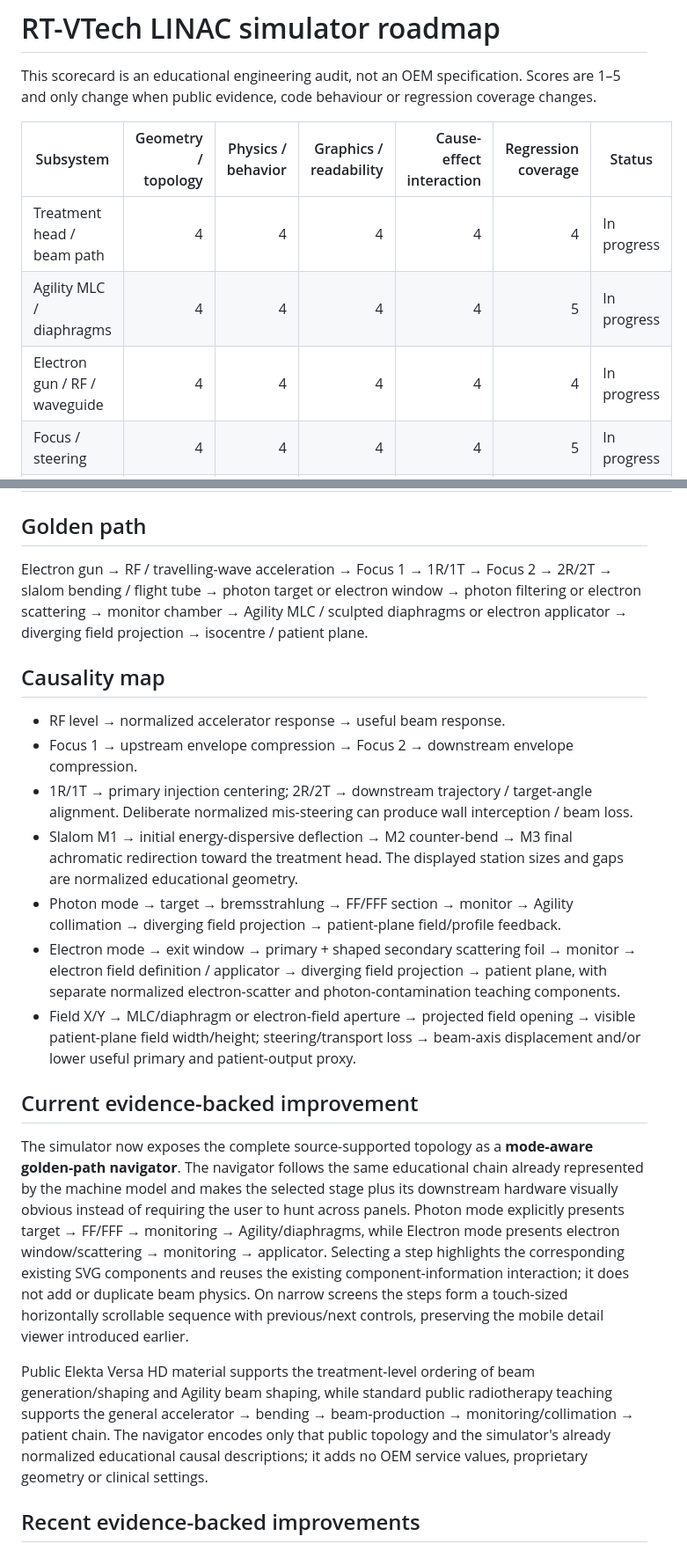
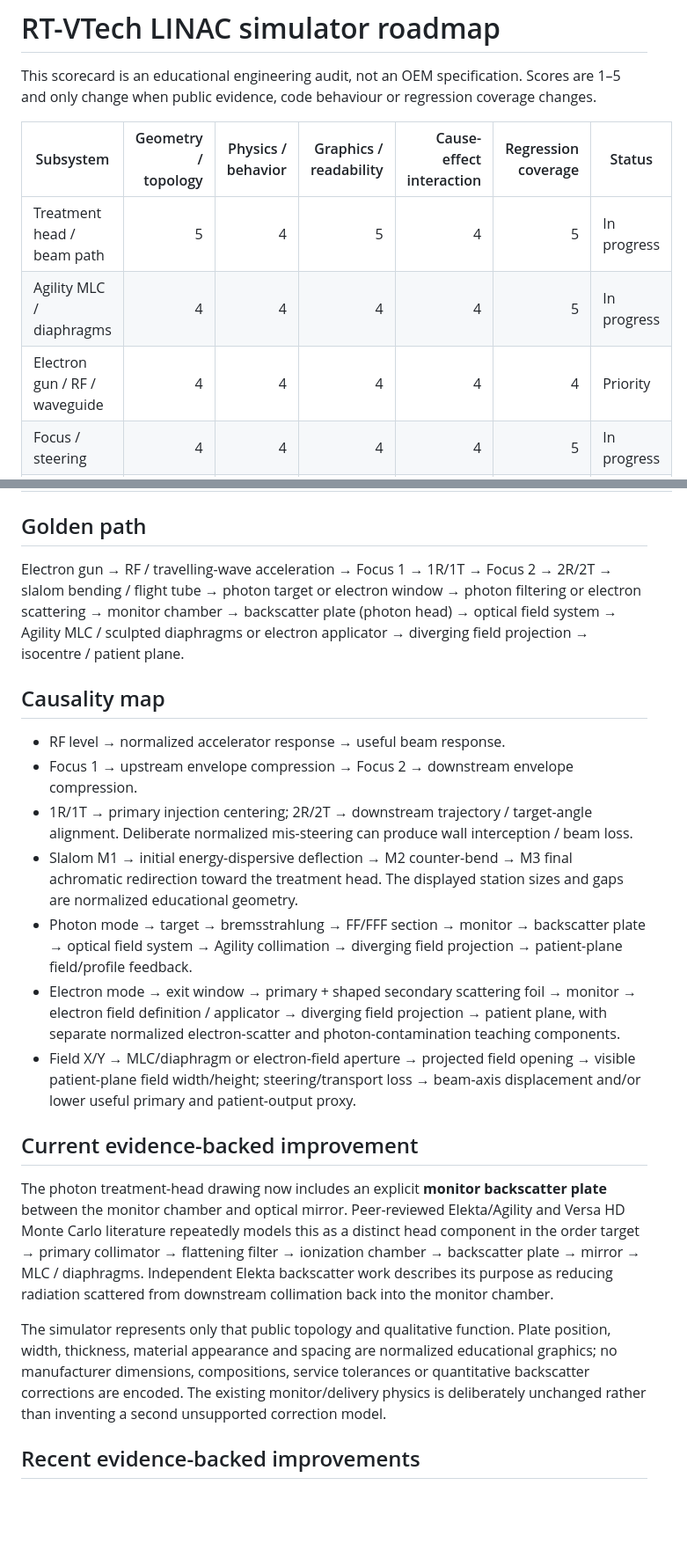
Before and after one commit to thomasgerritsen-code/lichtveld-qa, a Markdown page: linac-simulator/ROADMAP.md, 2 parts joined by grey strips. Shown at 88% size. GitHub-like rendering; blank space fills up the shorter version.

Commit message:
Record treatment-head backscatter plate audit

```diff
--- a/linac-simulator/ROADMAP.md
+++ b/linac-simulator/ROADMAP.md
@@ -4,9 +4,9 @@ This scorecard is an educational engineering audit, not an OEM specification. Sc
 
 | Subsystem | Geometry / topology | Physics / behavior | Graphics / readability | Cause-effect interaction | Regression coverage | Status |
 | --- | ---: | ---: | ---: | ---: | ---: | --- |
-| Treatment head / beam path | 4 | 4 | 4 | 4 | 4 | In progress |
+| Treatment head / beam path | 5 | 4 | 5 | 4 | 5 | In progress |
 | Agility MLC / diaphragms | 4 | 4 | 4 | 4 | 5 | In progress |
-| Electron gun / RF / waveguide | 4 | 4 | 4 | 4 | 4 | In progress |
+| Electron gun / RF / waveguide | 4 | 4 | 4 | 4 | 4 | Priority |
 | Focus / steering | 4 | 4 | 4 | 4 | 5 | In progress |
 | Slalom bending / flight tube | 4 | 4 | 4 | 4 | 5 | In progress |
 | Beam physics / patient-plane feedback | 4 | 4 | 4 | 5 | 5 | In progress |
@@ -14,7 +14,7 @@ This scorecard is an educational engineering audit, not an OEM specification. Sc
 
 ## Golden path
 
-Electron gun → RF / travelling-wave acceleration → Focus 1 → 1R/1T → Focus 2 → 2R/2T → slalom bending / flight tube → photon target or electron window → photon filtering or electron scattering → monitor chamber → Agility MLC / sculpted diaphragms or electron applicator → diverging field projection → isocentre / patient plane.
+Electron gun → RF / travelling-wave acceleration → Focus 1 → 1R/1T → Focus 2 → 2R/2T → slalom bending / flight tube → photon target or electron window → photon filtering or electron scattering → monitor chamber → backscatter plate (photon head) → optical field system → Agility MLC / sculpted diaphragms or electron applicator → diverging field projection → isocentre / patient plane.
 
 ## Causality map
 
@@ -22,15 +22,15 @@ Electron gun → RF / travelling-wave acceleration → Focus 1 → 1R/1T → Foc
 - Focus 1 → upstream envelope compression → Focus 2 → downstream envelope compression.
 - 1R/1T → primary injection centering; 2R/2T → downstream trajectory / target-angle alignment. Deliberate normalized mis-steering can produce wall interception / beam loss.
 - Slalom M1 → initial energy-dispersive deflection → M2 counter-bend → M3 final achromatic redirection toward the treatment head. The displayed station sizes and gaps are normalized educational geometry.
-- Photon mode → target → bremsstrahlung → FF/FFF section → monitor → Agility collimation → diverging field projection → patient-plane field/profile feedback.
+- Photon mode → target → bremsstrahlung → FF/FFF section → monitor → backscatter plate → optical field system → Agility collimation → diverging field projection → patient-plane field/profile feedback.
 - Electron mode → exit window → primary + shaped secondary scattering foil → monitor → electron field definition / applicator → diverging field projection → patient plane, with separate normalized electron-scatter and photon-contamination teaching components.
 - Field X/Y → MLC/diaphragm or electron-field aperture → projected field opening → visible patient-plane field width/height; steering/transport loss → beam-axis displacement and/or lower useful primary and patient-output proxy.
 
 ## Current evidence-backed improvement
 
-The simulator now exposes the complete source-supported topology as a **mode-aware golden-path navigator**. The navigator follows the same educational chain already represented by the machine model and makes the selected stage plus its downstream hardware visually obvious instead of requiring the user to hunt across panels. Photon mode explicitly presents target → FF/FFF → monitoring → Agility/diaphragms, while Electron mode presents electron window/scattering → monitoring → applicator. Selecting a step highlights the corresponding existing SVG components and reuses the existing component-information interaction; it does not add or duplicate beam physics. On narrow screens the steps form a touch-sized horizontally scrollable sequence with previous/next controls, preserving the mobile detail viewer introduced earlier.
+The photon treatment-head drawing now includes an explicit **monitor backscatter plate** between the monitor chamber and optical mirror. Peer-reviewed Elekta/Agility and Versa HD Monte Carlo literature repeatedly models this as a distinct head component in the order target → primary collimator → flattening filter → ionization chamber → backscatter plate → mirror → MLC / diaphragms. Independent Elekta backscatter work describes its purpose as reducing radiation scattered from downstream collimation back into the monitor chamber.
 
-Public Elekta Versa HD material supports the treatment-level ordering of beam generation/shaping and Agility beam shaping, while standard public radiotherapy teaching supports the general accelerator → bending → beam-production → monitoring/collimation → patient chain. The navigator encodes only that public topology and the simulator's already normalized educational causal descriptions; it adds no OEM service values, proprietary geometry or clinical settings.
+The simulator represents only that public topology and qualitative function. Plate position, width, thickness, material appearance and spacing are normalized educational graphics; no manufacturer dimensions, compositions, service tolerances or quantitative backscatter corrections are encoded. The existing monitor/delivery physics is deliberately unchanged rather than inventing a second unsupported correction model.
 
 ## Recent evidence-backed improvements
 
```
Also changed, not shown: other parts of linac-simulator/ROADMAP.md (+4 -3 lines).
